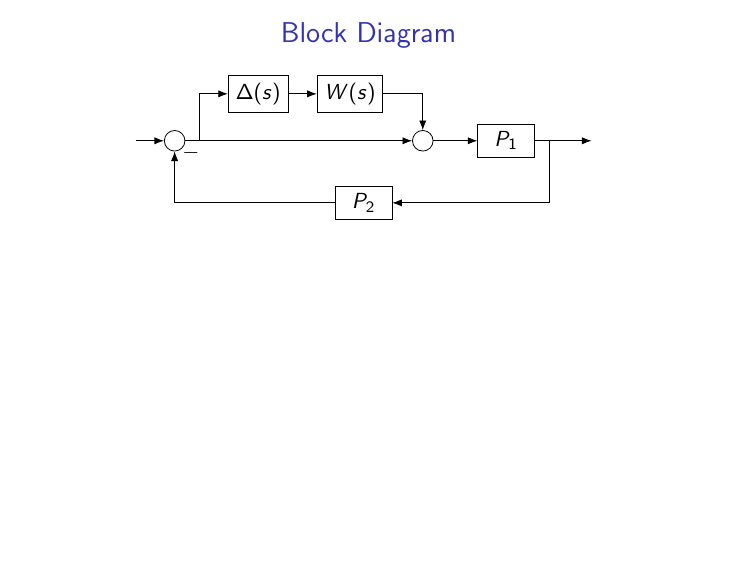
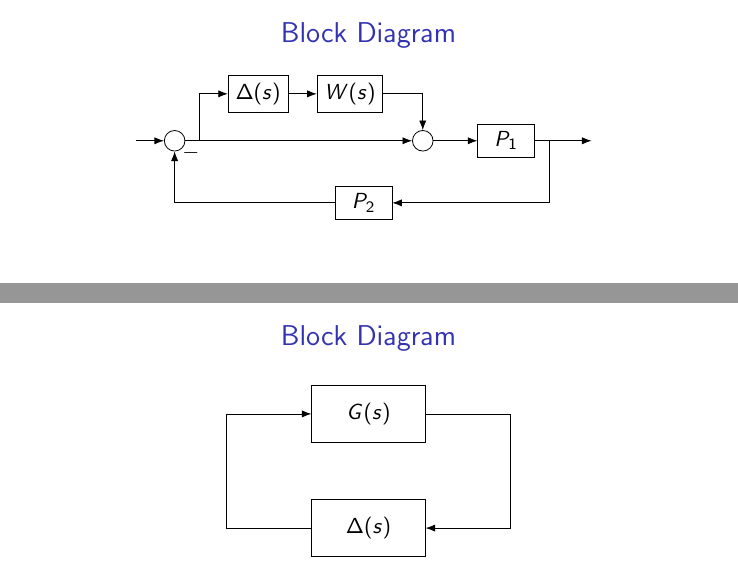
Before and after one commit to idsc-frazzoli/CS2-2024-notebooks, LaTeX slides (ps09/images/block_diagram.tex): page 3 of 3 before the commit and pages 3 and 4 of 4 after it, the two joined at a grey line, the shorter picture padded with empty space. Compiled offline with pdfLaTeX.

Commit message:
Ready for review.

```diff
--- a/ps09/images/block_diagram.tex
+++ b/ps09/images/block_diagram.tex
@@ -102,4 +102,30 @@
 
     \end{tikzpicture}
 \end{frame}
+\begin{frame}
+    \frametitle{Block Diagram}
+    \begin{center}
+    \vspace{0.25cm}
+    \begin{tikzpicture}[auto, node distance=2cm,>=Latex,
+        input/.style = {coordinate},
+        output/.style = {coordinate},
+        block/.style = {draw, rectangle, minimum height=1cm, minimum width=2cm},
+        sum/.style = {draw, circle, node distance=1cm, label=center:$+$, minimum size=0.5cm},
+        split/.style = {coordinate},
+        ]
+        \node [input](input){};
+        \node [split, right=of input] (split) {};
+        \node [block, right= 1.5 of split] (controller) {$G(s)$};
+        \node [block, below = 1cm of controller] (system) {$\Delta(s)$};
+        \node [output, right= 1.5cm of system] (output) {};
+        \node [split, right= 1.5 cm of system] (split2) {};
+
+        \draw [->] (split) -- node {} (controller);
+        \draw [->] (split2) -- (system) node {};
+        \draw [-] (controller) -| node{} (split2);
+        \draw [-] (system) -| node {} (split);
+
+    \end{tikzpicture}
+    \end{center}
+\end{frame}
 \end{document}
```
Also changed, not shown: ps09/images/block_diagram.pdf, ps09/images/block_diagram_3.png (added), 1 other file.
